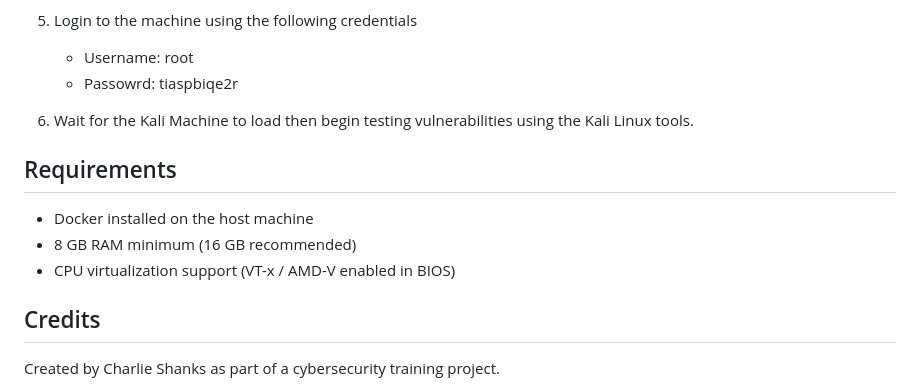
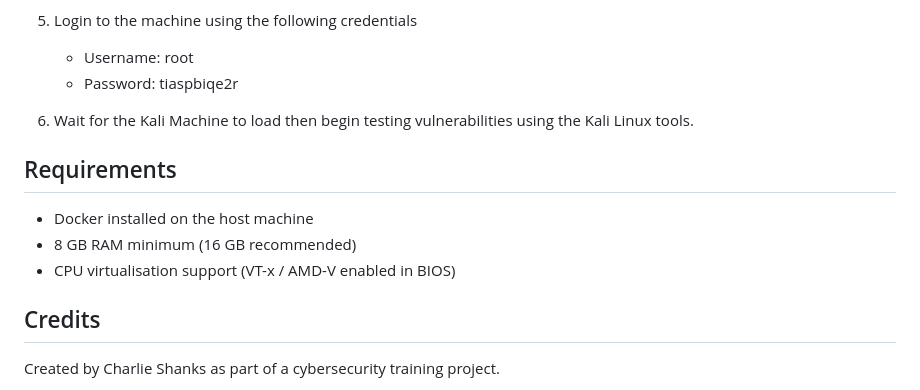
Before and after one commit to ShanksCS/Swiss-Cheese-Cloud-Storage-Solution, a Markdown page: README.md, the part around the change. GitHub-like rendering.

```diff
--- a/README.md
+++ b/README.md
@@ -53,14 +53,14 @@ The SCSS Lab Guide provides a series of activities and challenges to complete on
 
 5. Login to the machine using the following credentials
    - Username: root
-   - Passowrd: tiaspbiqe2r
+   - Password: tiaspbiqe2r
 
 7. Wait for the Kali Machine to load then begin testing vulnerabilities using the Kali Linux tools.
 
 ## Requirements
 - Docker installed on the host machine
 - 8 GB RAM minimum (16 GB recommended)
-- CPU virtualization support (VT-x / AMD-V enabled in BIOS)
+- CPU virtualisation support (VT-x / AMD-V enabled in BIOS)
 
 ## Credits
 Created by Charlie Shanks as part of a cybersecurity training project.
```
